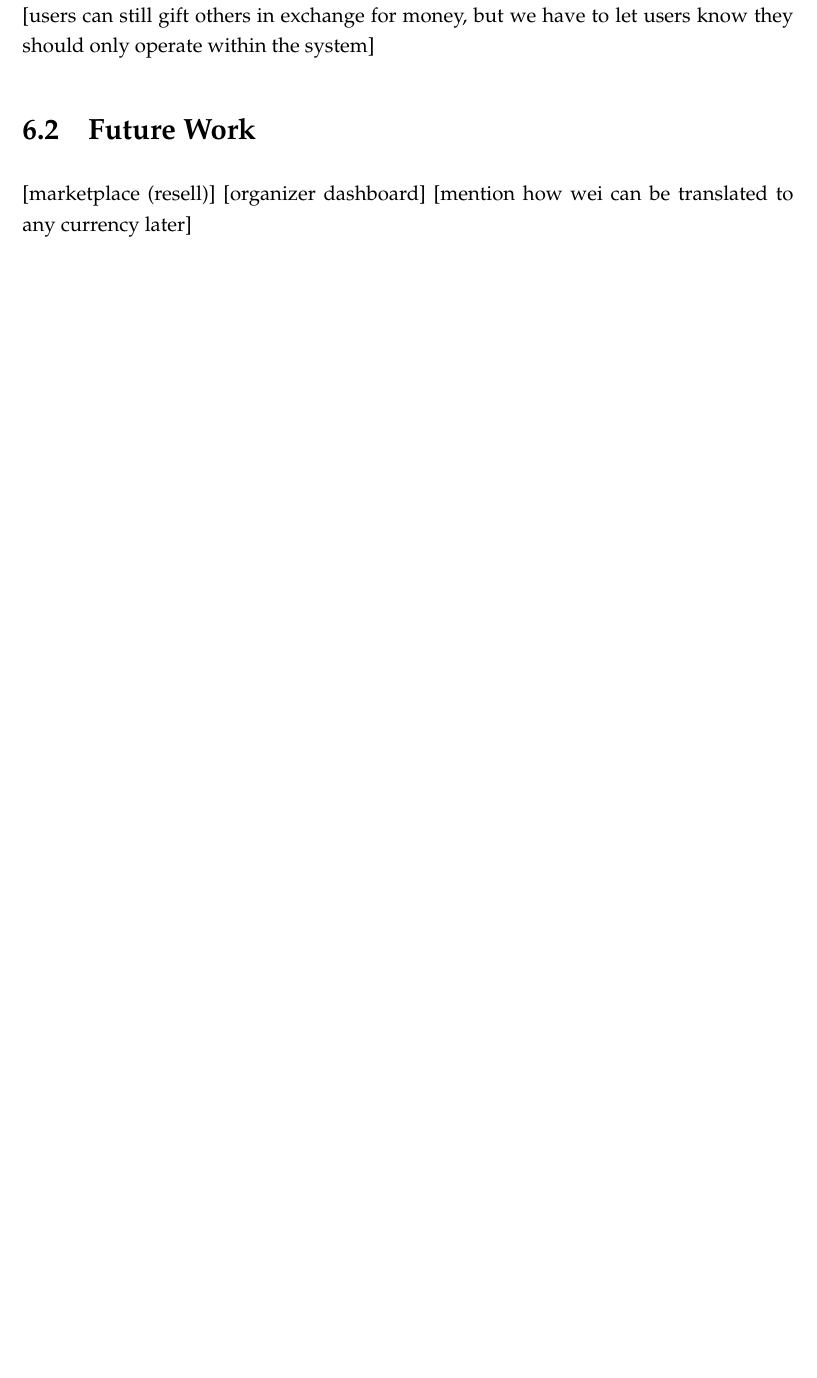
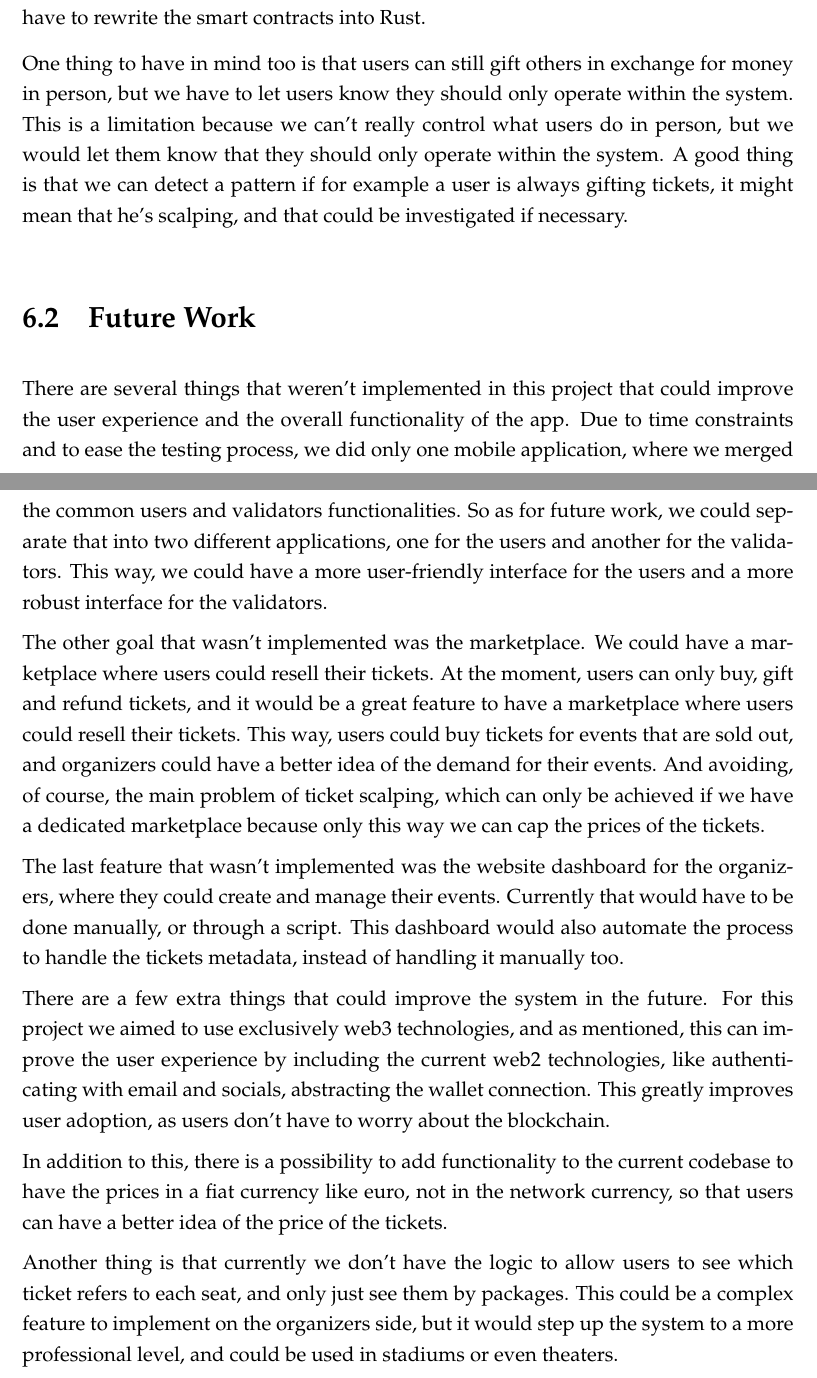
Before and after one commit to Krfld/ISEL-TFM, a LaTeX thesis (Report/main.tex, which reads Report/6_Conclusions/60_Conclusions.tex): part of page 75 of 75 before the commit and two parts of pages 76 and 77 of 77 after it, the two joined at a grey line, cut at the place of the change, the shorter picture padded with empty space. Compiled offline with pdfLaTeX.

Commit message:
conclusions

```diff
--- a/Report/6_Conclusions/60_Conclusions.tex
+++ b/Report/6_Conclusions/60_Conclusions.tex
@@ -8 +27,0 @@
- [users can still gift others in exchange for money, but we have to let users know they should only operate within the system]
@@ -9,6 +53,54 @@
+and that's Solana. The problem is that this network is not EVM compatible, so
+we would have to rewrite the smart contracts into Rust.
+
+One thing to have in mind too is that users can still gift others in exchange
+for money in person, but we have to let users know they should only operate
+within the system. This is a limitation because we can't really control what
+users do in person, but we would let them know that they should only operate
+within the system. A good thing is that we can detect a pattern if for example
+a user is always gifting tickets, it might mean that he's scalping, and that
+could be investigated if necessary.
 
 \section{Future Work}
+\label{sec:future_work}
 
- [marketplace (resell)]
- [organizer dashboard]
- [mention how wei can be translated to any currency later]
+There are several things that weren't implemented in this project that could
+improve the user experience and the overall functionality of the app. Due to
+time constraints and to ease the testing process, we did only one mobile
+application, where we merged the common users and validators functionalities.
+So as for future work, we could separate that into two different applications,
+one for the users and another for the validators. This way, we could have a
+more user-friendly interface for the users and a more robust interface for the
+validators.
+
+The other goal that wasn't implemented was the marketplace. We could have a
+marketplace where users could resell their tickets. At the moment, users can
+only buy, gift and refund tickets, and it would be a great feature to have a
+marketplace where users could resell their tickets. This way, users could buy
+tickets for events that are sold out, and organizers could have a better idea
+of the demand for their events. And avoiding, of course, the main problem of
+ticket scalping, which can only be achieved if we have a dedicated marketplace
+because only this way we can cap the prices of the tickets.
+
+The last feature that wasn't implemented was the website dashboard for the
+organizers, where they could create and manage their events. Currently that
+would have to be done manually, or through a script. This dashboard would also
+automate the process to handle the tickets metadata, instead of handling it
+manually too.
+
+There are a few extra things that could improve the system in the future. For
+this project we aimed to use exclusively web3 technologies, and as mentioned,
+this can improve the user experience by including the current web2
+technologies, like authenticating with email and socials, abstracting the
+wallet connection. This greatly improves user adoption, as users don't have to
+worry about the blockchain.
+
+In addition to this, there is a possibility to add functionality to the current
+codebase to have the prices in a fiat currency like euro, not in the network
+currency, so that users can have a better idea of the price of the tickets.
+
+Another thing is that currently we don't have the logic to allow users to see
+which ticket refers to each seat, and only just see them by packages. This
+could be a complex feature to implement on the organizers side, but it would
+step up the system to a more professional level, and could be used in stadiums
+or even theaters.
```
Also changed, not shown: Report/6_Conclusions/60_Conclusions.tex (51 more changed lines).
